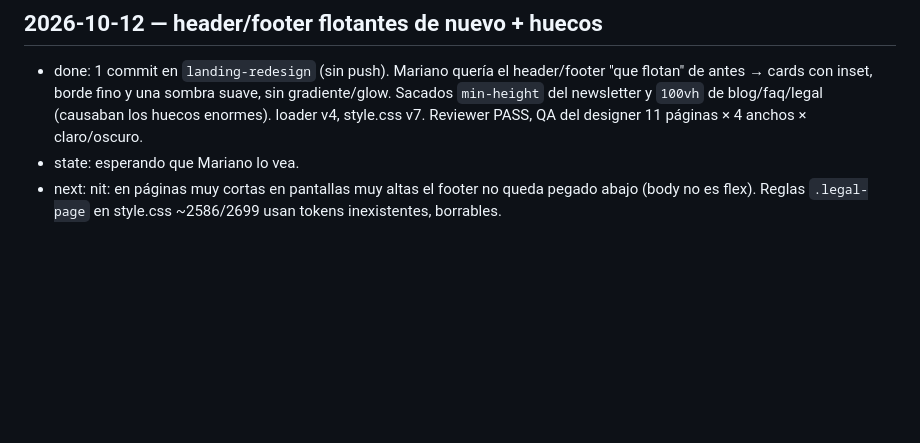
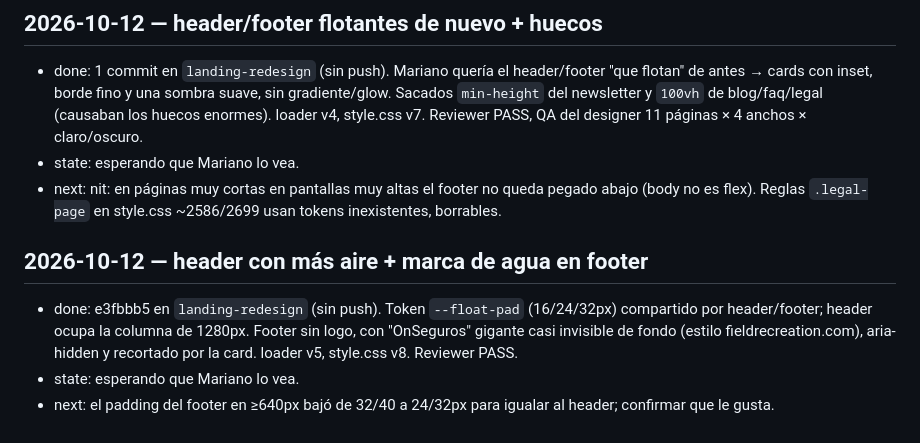
Before and after one commit to JuaniV2002/onseguros, a Markdown page: .claude/WORKLOG.md, the part around the change. GitHub-like rendering; blank space fills up the shorter version.

Commit message:
docs: log header padding + footer watermark in WORKLOG
Co-Authored-By: Claude Opus 5.5 <noreply@anthropic.com>

```diff
--- a/.claude/WORKLOG.md
+++ b/.claude/WORKLOG.md
@@ -41,3 +41,8 @@
 - done: 1 commit en `landing-redesign` (sin push). Mariano quería el header/footer "que flotan" de antes → cards con inset, borde fino y una sombra suave, sin gradiente/glow. Sacados `min-height` del newsletter y `100vh` de blog/faq/legal (causaban los huecos enormes). loader v4, style.css v7. Reviewer PASS, QA del designer 11 páginas × 4 anchos × claro/oscuro.
 - state: esperando que Mariano lo vea.
 - next: nit: en páginas muy cortas en pantallas muy altas el footer no queda pegado abajo (body no es flex). Reglas `.legal-page` en style.css ~2586/2699 usan tokens inexistentes, borrables.
+
+## 2026-10-12 — header con más aire + marca de agua en footer
+- done: e3fbbb5 en `landing-redesign` (sin push). Token `--float-pad` (16/24/32px) compartido por header/footer; header ocupa la columna de 1280px. Footer sin logo, con "OnSeguros" gigante casi invisible de fondo (estilo fieldrecreation.com), aria-hidden y recortado por la card. loader v5, style.css v8. Reviewer PASS.
+- state: esperando que Mariano lo vea.
+- next: el padding del footer en ≥640px bajó de 32/40 a 24/32px para igualar al header; confirmar que le gusta.
```
